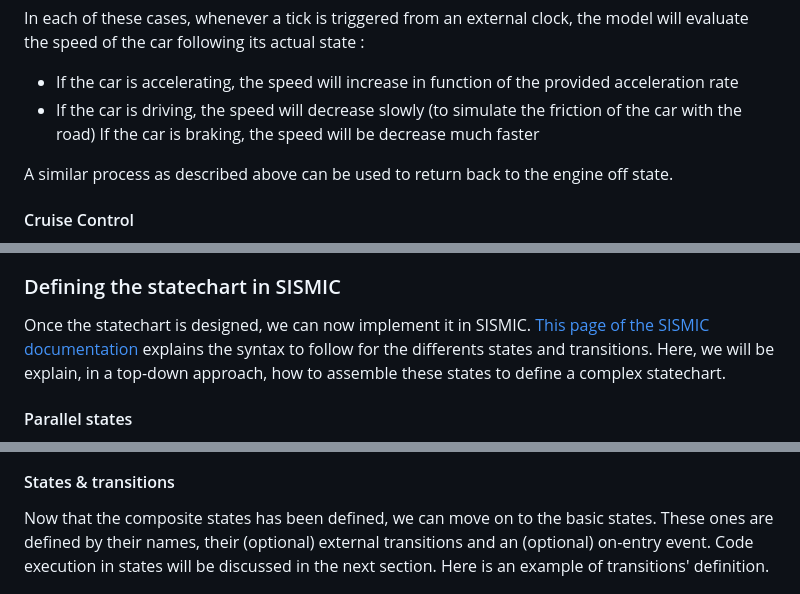
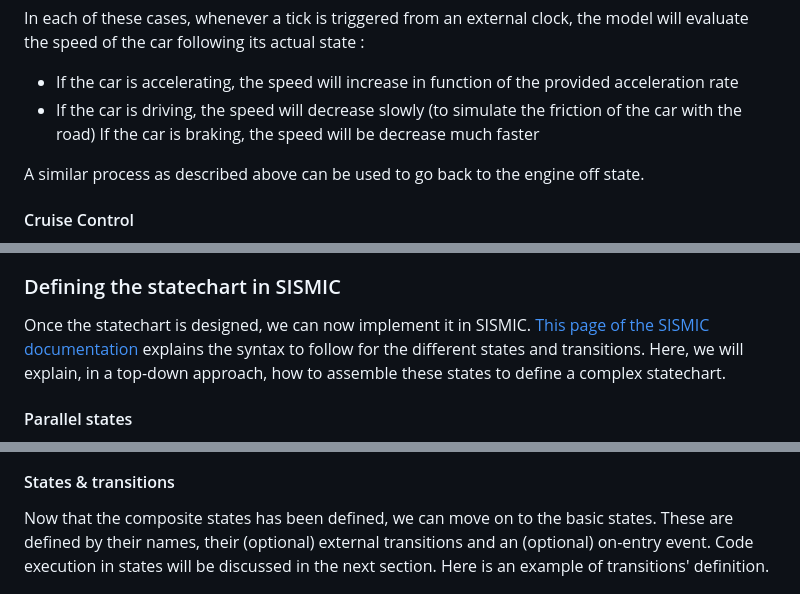
Before and after one commit to University-of-Mons/sismic-tutorial, a Markdown page: sismic-tutorial.md, 3 parts joined by grey strips. Drawn GitHub-style.

```diff
--- a/sismic-tutorial.md
+++ b/sismic-tutorial.md
@@ -55,7 +55,7 @@ In each of these cases, whenever a tick is triggered from an external clock, the
 - If the car is driving, the speed will decrease slowly (to simulate the friction of the car with the road)
    If the car is braking, the speed will be decrease much faster
 
-A similar process as described above can be used to return back to the engine off state.
+A similar process as described above can be used to go back to the engine off state.
 
 #### Cruise Control
 
@@ -68,7 +68,7 @@ When the CC is activated, either it is not accelerating, or it is accelerating i
 
 ### Defining the statechart in SISMIC
 
-Once the statechart is designed, we can now implement it in SISMIC. [This page of the SISMIC documentation](https://sismic.readthedocs.io/en/latest/format.html) explains the syntax to follow for the differents states and transitions. Here, we will be explain, in a top-down approach, how to assemble these states to define a complex statechart.
+Once the statechart is designed, we can now implement it in SISMIC. [This page of the SISMIC documentation](https://sismic.readthedocs.io/en/latest/format.html) explains the syntax to follow for the different states and transitions. Here, we will explain, in a top-down approach, how to assemble these states to define a complex statechart.
 
 #### Parallel states
 
@@ -93,7 +93,7 @@ If we look deeper in the statechart, each parallel state contains several substa
 
 #### States & transitions
 
-Now that the composite states has been defined, we can move on to the basic states. These ones are defined by their names, their (optional) external transitions and an (optional) on-entry event. Code execution in states will be discussed in the next section. Here is an example of transitions' definition.
+Now that the composite states has been defined, we can move on to the basic states. These are defined by their names, their (optional) external transitions and an (optional) on-entry event. Code execution in states will be discussed in the next section. Here is an example of transitions' definition.
 
 <p align="center">
    <img src="figures/transition.png">
```
Also changed, not shown: other parts of sismic-tutorial.md (+12 -12 lines).
